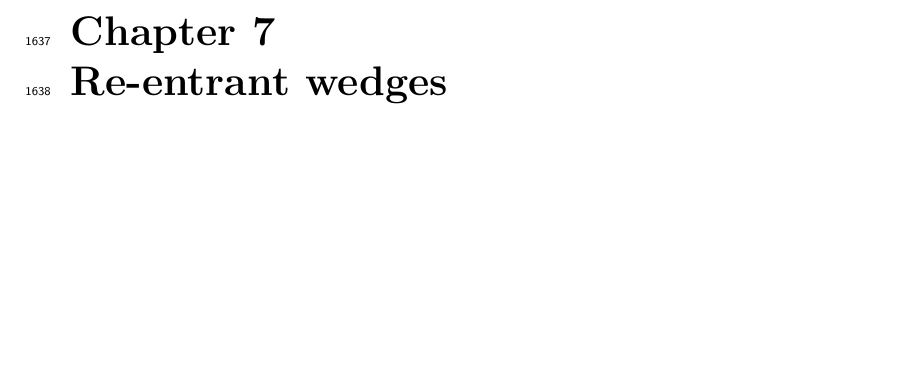
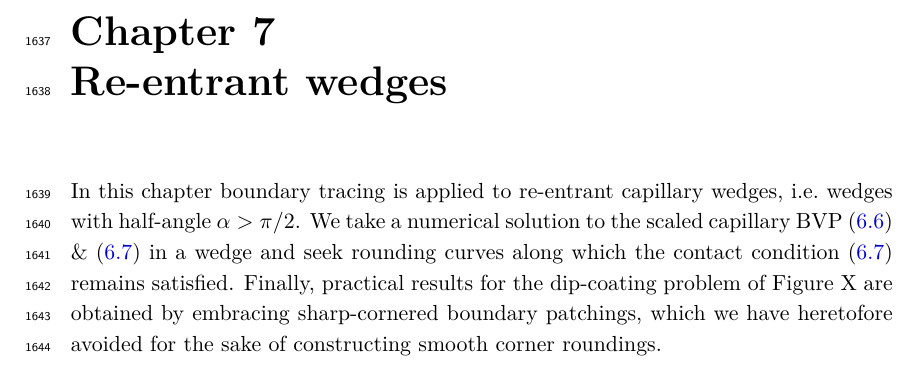
Before and after one commit to yawnoc/phd-thesis, a LaTeX thesis (thesis.tex, which reads re-entrant.tex): part of page 83 of 84, cut so that both start at the same text, the shorter picture padded with empty space. Compiled offline with pdfLaTeX.

Commit message:
Re-entrant: lede paragraph

```diff
--- a/re-entrant.tex
+++ b/re-entrant.tex
@@ -1,2 +1,22 @@
 \chapter{Re-entrant wedges}
 \label{ch:re-entrant}
+
+In this chapter
+boundary tracing is applied to re-entrant capillary wedges,
+i.e.~wedges with half-angle~$\alpha > \pi/2$.
+We take a numerical solution to
+the scaled capillary BVP~(\ref{eq:scaled-laplace-young})
+\&~(\ref{eq:scaled-contact-boundary-condition})
+in a wedge
+and seek rounding curves along which
+the contact condition~(\ref{eq:scaled-contact-boundary-condition})
+remains satisfied.
+Finally, practical results for the dip-coating problem
+of Figure~X % TODO
+are obtained by embracing sharp-cornered boundary patchings,
+which we have heretofore avoided
+for the sake of constructing smooth corner roundings.
+% TODO
+% Perhaps for the body:
+% 'Our avoidance of sharp corners has been most restrictive',
+% 'Here we change tack and use them to our advantage', etc.
```
